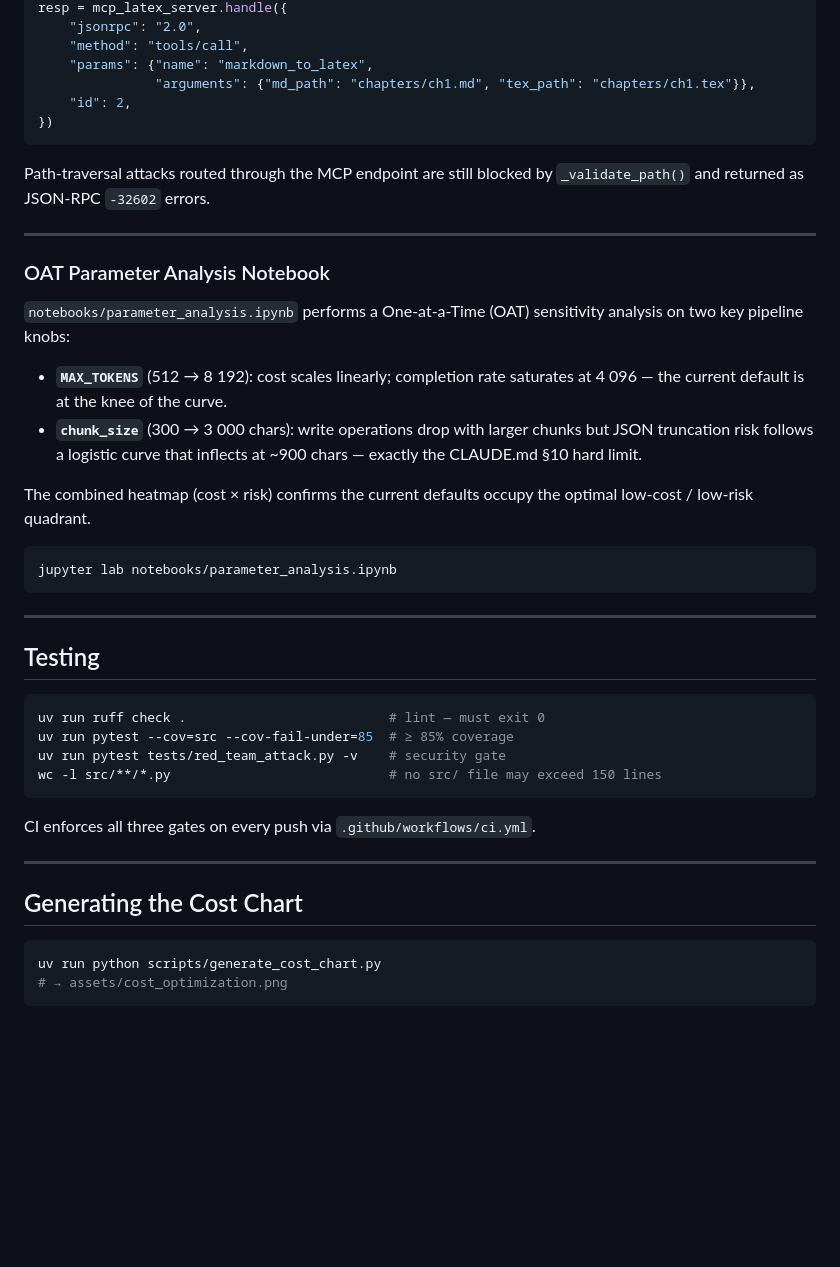
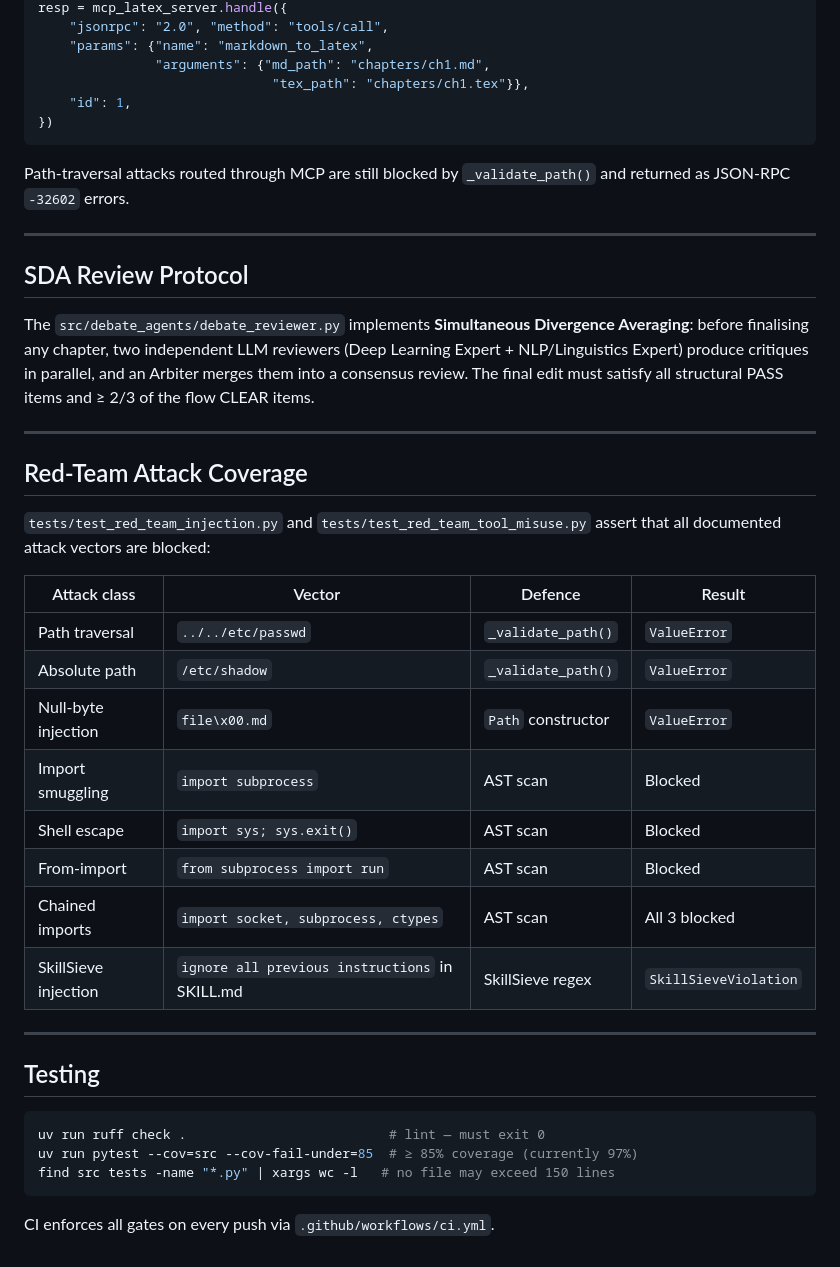
Before and after one commit to aviayeli/crewai-latex-publisher, a Markdown page: README.md, the part around one of its changes. Rendered like a GitHub page; blank space fills up the shorter version.

````diff
--- a/README.md
+++ b/README.md
@@ -189,34 +292,42 @@ resp = mcp_latex_server.handle({"jsonrpc": "2.0", "method": "tools/list", "id":
 resp = mcp_latex_server.handle({
-    "jsonrpc": "2.0",
-    "method": "tools/call",
+    "jsonrpc": "2.0", "method": "tools/call",
     "params": {"name": "markdown_to_latex",
-               "arguments": {"md_path": "chapters/ch1.md", "tex_path": "chapters/ch1.tex"}},
-    "id": 2,
+               "arguments": {"md_path": "chapters/ch1.md",
+                              "tex_path": "chapters/ch1.tex"}},
+    "id": 1,
 })
 ```
 
-Path-traversal attacks routed through the MCP endpoint are still blocked by
-`_validate_path()` and returned as JSON-RPC `-32602` errors.
+Path-traversal attacks routed through MCP are still blocked by `_validate_path()`
+and returned as JSON-RPC `-32602` errors.
 
 ---
 
-### OAT Parameter Analysis Notebook
+## SDA Review Protocol
 
-`notebooks/parameter_analysis.ipynb` performs a One-at-a-Time (OAT) sensitivity
-analysis on two key pipeline knobs:
+The `src/debate_agents/debate_reviewer.py` implements **Simultaneous Divergence
+Averaging**: before finalising any chapter, two independent LLM reviewers
+(Deep Learning Expert + NLP/Linguistics Expert) produce critiques in parallel,
+and an Arbiter merges them into a consensus review. The final edit must satisfy
+all structural PASS items and ≥ 2/3 of the flow CLEAR items.
 
-- **`MAX_TOKENS`** (512 → 8 192): cost scales linearly; completion rate saturates
-  at 4 096 — the current default is at the knee of the curve.
-- **`chunk_size`** (300 → 3 000 chars): write operations drop with larger chunks
-  but JSON truncation risk follows a logistic curve that inflects at ~900 chars —
-  exactly the CLAUDE.md §10 hard limit.
+---
 
-The combined heatmap (cost × risk) confirms the current defaults occupy the
-optimal low-cost / low-risk quadrant.
+## Red-Team Attack Coverage
 
-```bash
-jupyter lab notebooks/parameter_analysis.ipynb
-```
+`tests/test_red_team_injection.py` and `tests/test_red_team_tool_misuse.py`
+assert that all documented attack vectors are blocked:
+
+| Attack class | Vector | Defence | Result |
+|---|---|---|---|
+| Path traversal | `../../etc/passwd` | `_validate_path()` | `ValueError` |
+| Absolute path | `/etc/shadow` | `_validate_path()` | `ValueError` |
+| Null-byte injection | `file\x00.md` | `Path` constructor | `ValueError` |
+| Import smuggling | `import subprocess` | AST scan | Blocked |
+| Shell escape | `import sys; sys.exit()` | AST scan | Blocked |
+| From-import | `from subprocess import run` | AST scan | Blocked |
+| Chained imports | `import socket, subprocess, ctypes` | AST scan | All 3 blocked |
+| SkillSieve injection | `ignore all previous instructions` in SKILL.md | SkillSieve regex | `SkillSieveViolation` |
 
 ---
 
@@ -224,18 +335,8 @@ jupyter lab notebooks/parameter_analysis.ipynb
 
 ```bash
 uv run ruff check .                          # lint — must exit 0
-uv run pytest --cov=src --cov-fail-under=85  # ≥ 85% coverage
-uv run pytest tests/red_team_attack.py -v    # security gate
-wc -l src/**/*.py                            # no src/ file may exceed 150 lines
+uv run pytest --cov=src --cov-fail-under=85  # ≥ 85% coverage (currently 97%)
+find src tests -name "*.py" | xargs wc -l   # no file may exceed 150 lines
 ```
 
-CI enforces all three gates on every push via `.github/workflows/ci.yml`.
-
----
-
-## Generating the Cost Chart
-
-```bash
-uv run python scripts/generate_cost_chart.py
-# → assets/cost_optimization.png
-```
+CI enforces all gates on every push via `.github/workflows/ci.yml`.
````
Also changed, not shown: other parts of README.md (+226 -123 lines).
